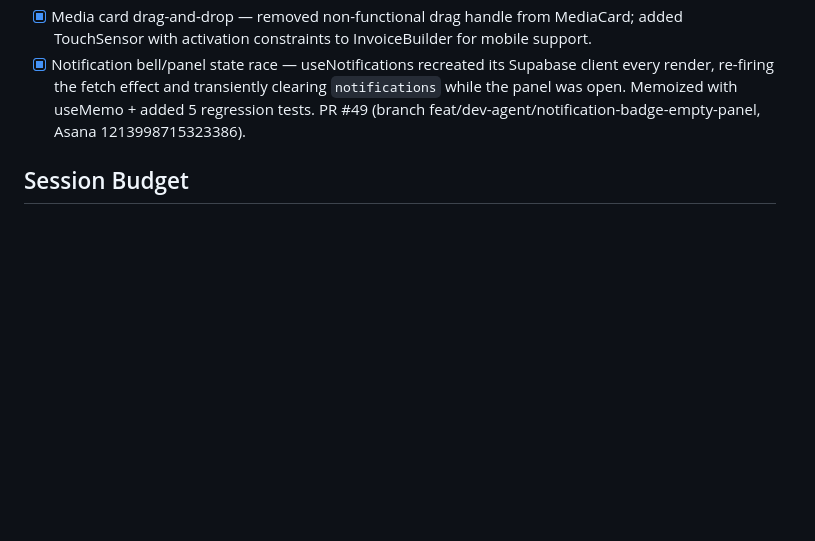
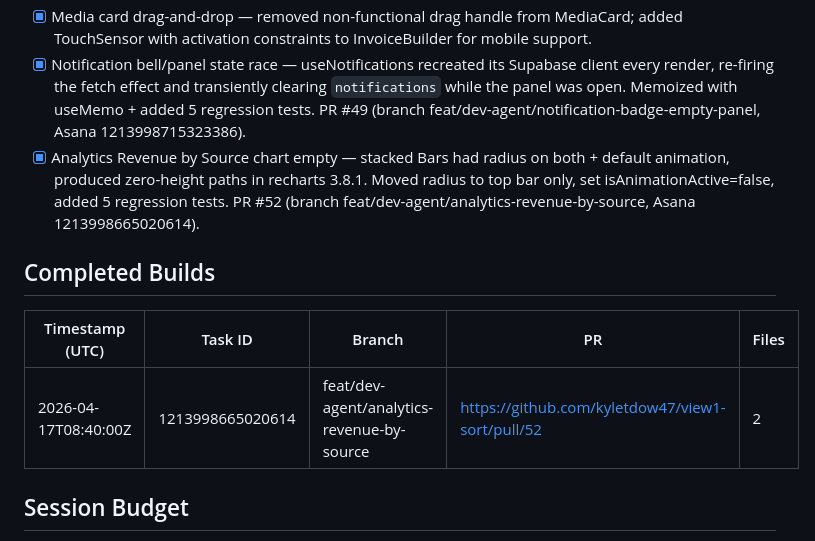
Before and after one commit to kyletdow47/view1-sort, a Markdown page: STATE.md, the part around the change. Rendered like a GitHub page; blank space fills up the shorter version.

Commit message:
chore(state): log analytics revenue bars fix (PR #52)
Asana: 1213998665020614

```diff
--- a/STATE.md
+++ b/STATE.md
@@ -40,6 +40,12 @@ Current mode: standby — run coordinator to begin
 - [x] Upload progress bar — onProgress callback now captures bytesTotal from tus and updates fileSize in store for accurate progress %.
 - [x] Media card drag-and-drop — removed non-functional drag handle from MediaCard; added TouchSensor with activation constraints to InvoiceBuilder for mobile support.
 - [x] Notification bell/panel state race — useNotifications recreated its Supabase client every render, re-firing the fetch effect and transiently clearing `notifications` while the panel was open. Memoized with useMemo + added 5 regression tests. PR #49 (branch feat/dev-agent/notification-badge-empty-panel, Asana 1213998715323386).
+- [x] Analytics Revenue by Source chart empty — stacked Bars had radius on both + default animation, produced zero-height paths in recharts 3.8.1. Moved radius to top bar only, set isAnimationActive=false, added 5 regression tests. PR #52 (branch feat/dev-agent/analytics-revenue-by-source, Asana 1213998665020614).
+
+## Completed Builds
+| Timestamp (UTC) | Task ID | Branch | PR | Files |
+|---|---|---|---|---|
+| 2026-04-17T08:40:00Z | 1213998665020614 | feat/dev-agent/analytics-revenue-by-source | https://github.com/kyletdow47/view1-sort/pull/52 | 2 |
 
 ## Session Budget
 Window:             Manual session (2026-04-02)
```
